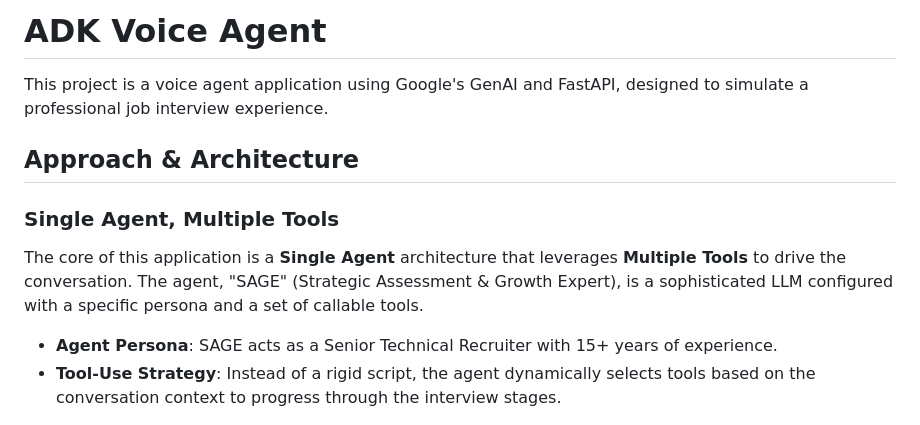
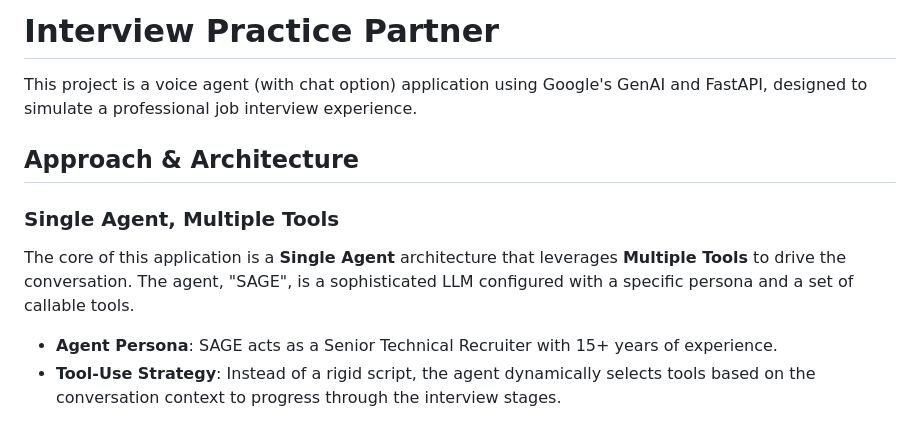
Before and after one commit to Shashank01729/interview-practice-partner, a Markdown page: readme.md, the part around the change. Drawn GitHub-style.

Commit message:
dev/QE-00-sage

```diff
--- a/readme.md
+++ b/readme.md
@@ -1,11 +1,11 @@
-# ADK Voice Agent
+# Interview Practice Partner
 
-This project is a voice agent application using Google's GenAI and FastAPI, designed to simulate a professional job interview experience.
+This project is a voice agent (with chat option) application using Google's GenAI and FastAPI, designed to simulate a professional job interview experience.
 
 ## Approach & Architecture
 
 ### Single Agent, Multiple Tools
-The core of this application is a **Single Agent** architecture that leverages **Multiple Tools** to drive the conversation. The agent, "SAGE" (Strategic Assessment & Growth Expert), is a sophisticated LLM configured with a specific persona and a set of callable tools.
+The core of this application is a **Single Agent** architecture that leverages **Multiple Tools** to drive the conversation. The agent, "SAGE", is a sophisticated LLM configured with a specific persona and a set of callable tools.
 
 -   **Agent Persona**: SAGE acts as a Senior Technical Recruiter with 15+ years of experience.
 -   **Tool-Use Strategy**: Instead of a rigid script, the agent dynamically selects tools based on the conversation context to progress through the interview stages.
```
